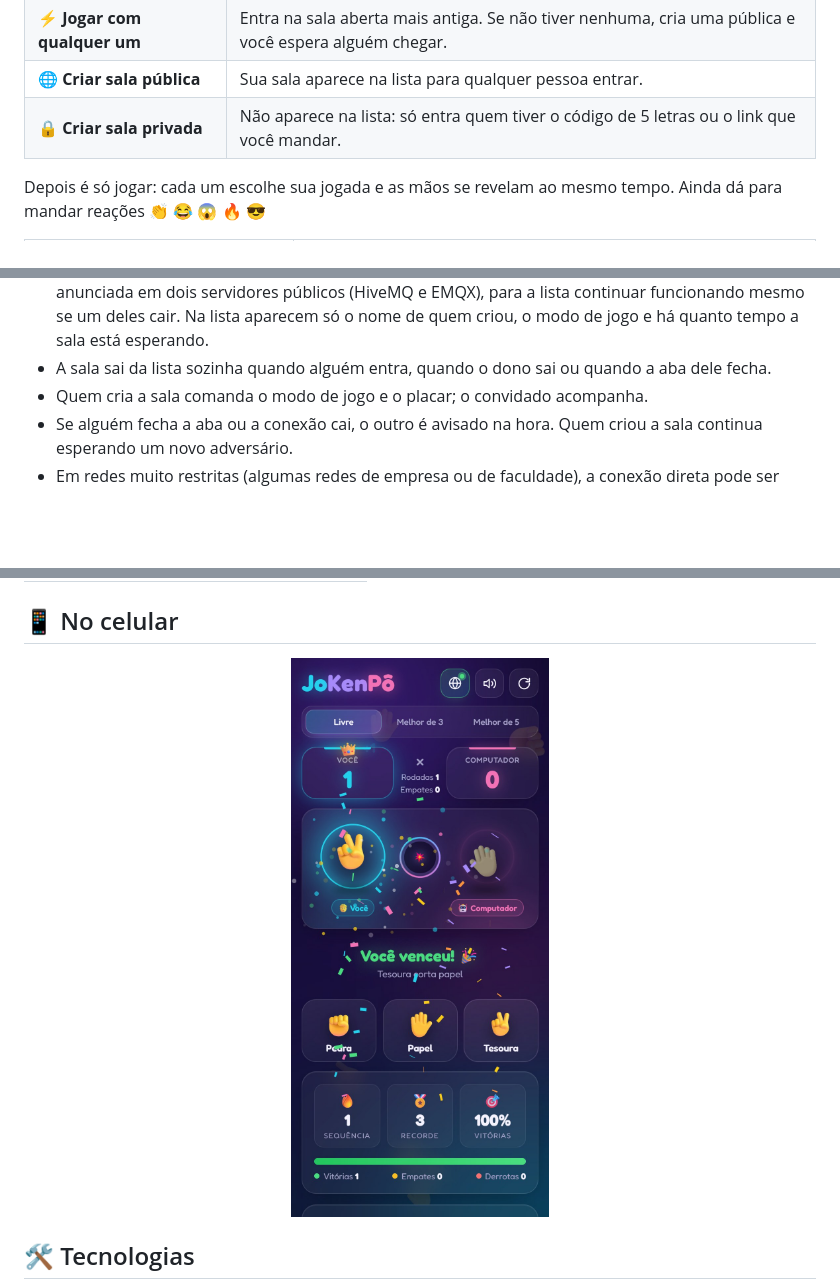
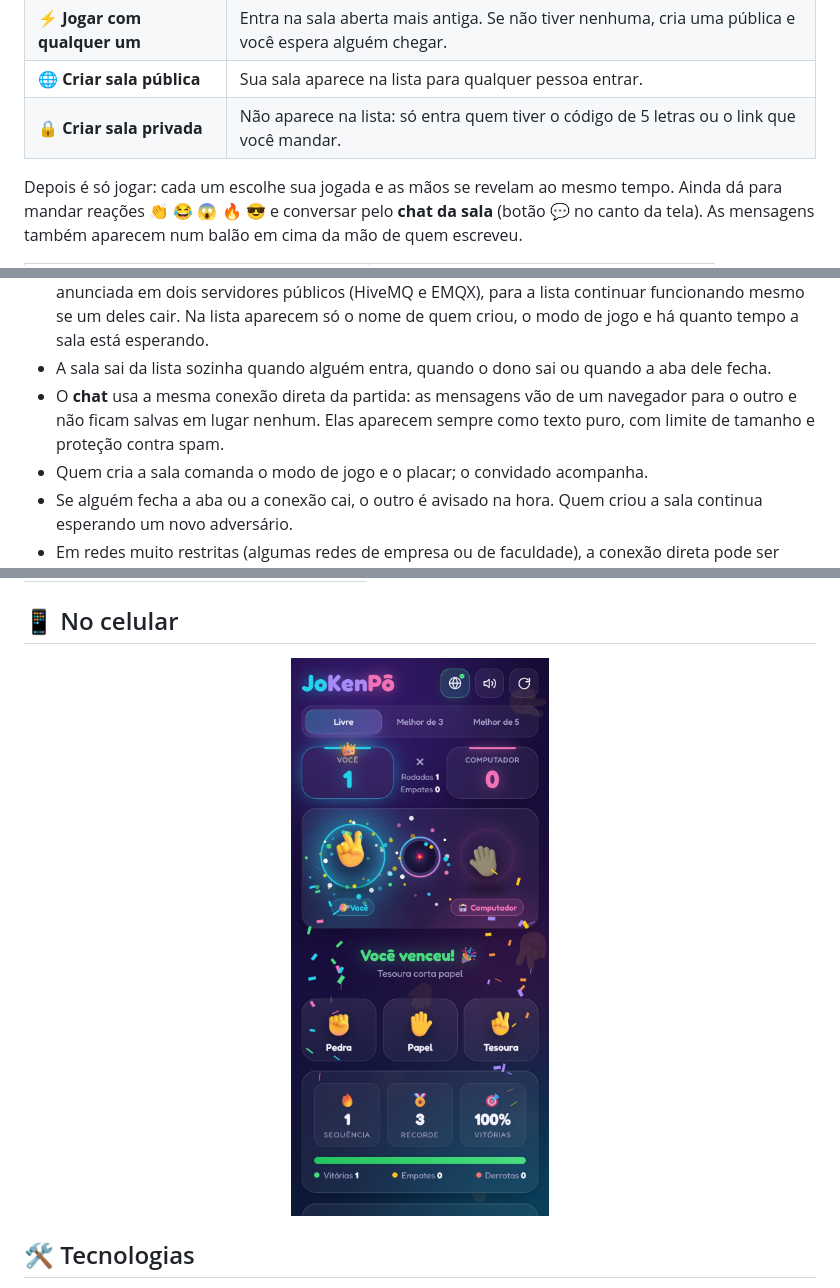
Before and after one commit to Sasuzin/JS-Pedra-Papel-e-Tesoura, a Markdown page: README.md, 3 parts joined by grey strips. GitHub-like rendering; pictures changed too: docs/screenshots/celular.jpg; folded sections open; blank space fills up the shorter version.

```diff
--- a/README.md
+++ b/README.md
@@ -44,7 +45,7 @@ Clique em **Online**, no canto superior direito, digite seu nome e escolha como
 | 🌐 **Criar sala pública** | Sua sala aparece na lista para qualquer pessoa entrar. |
 | 🔒 **Criar sala privada** | Não aparece na lista: só entra quem tiver o código de 5 letras ou o link que você mandar. |
 
-Depois é só jogar: cada um escolhe sua jogada e as mãos se revelam ao mesmo tempo. Ainda dá para mandar reações 👏 😂 😱 🔥 😎
+Depois é só jogar: cada um escolhe sua jogada e as mãos se revelam ao mesmo tempo. Ainda dá para mandar reações 👏 😂 😱 🔥 😎 e conversar pelo **chat da sala** (botão 💬 no canto da tela). As mensagens também aparecem num balão em cima da mão de quem escreveu.
 
 <table>
   <tr>
@@ -67,6 +71,7 @@ Depois é só jogar: cada um escolhe sua jogada e as mãos se revelam ao mesmo t
 - O servidor público do PeerJS só faz a apresentação inicial entre os jogadores. Por isso o jogo não precisa de backend e roda 100% no **GitHub Pages**.
 - A lista de **salas abertas** usa **MQTT**, um "mural" de mensagens em tempo real: cada sala pública é anunciada em dois servidores públicos (HiveMQ e EMQX), para a lista continuar funcionando mesmo se um deles cair. Na lista aparecem só o nome de quem criou, o modo de jogo e há quanto tempo a sala está esperando.
 - A sala sai da lista sozinha quando alguém entra, quando o dono sai ou quando a aba dele fecha.
+- O **chat** usa a mesma conexão direta da partida: as mensagens vão de um navegador para o outro e não ficam salvas em lugar nenhum. Elas aparecem sempre como texto puro, com limite de tamanho e proteção contra spam.
 - Quem cria a sala comanda o modo de jogo e o placar; o convidado acompanha.
 - Se alguém fecha a aba ou a conexão cai, o outro é avisado na hora. Quem criou a sala continua esperando um novo adversário.
 - Em redes muito restritas (algumas redes de empresa ou de faculdade), a conexão direta pode ser bloqueada.
```
Also changed, not shown: other parts of README.md (+7 -2 lines), docs/screenshots/chat.jpg (added), docs/screenshots/jogo.jpg, docs/screenshots/online.jpg, docs/screenshots/saguao.jpg, docs/screenshots/sala.jpg.
